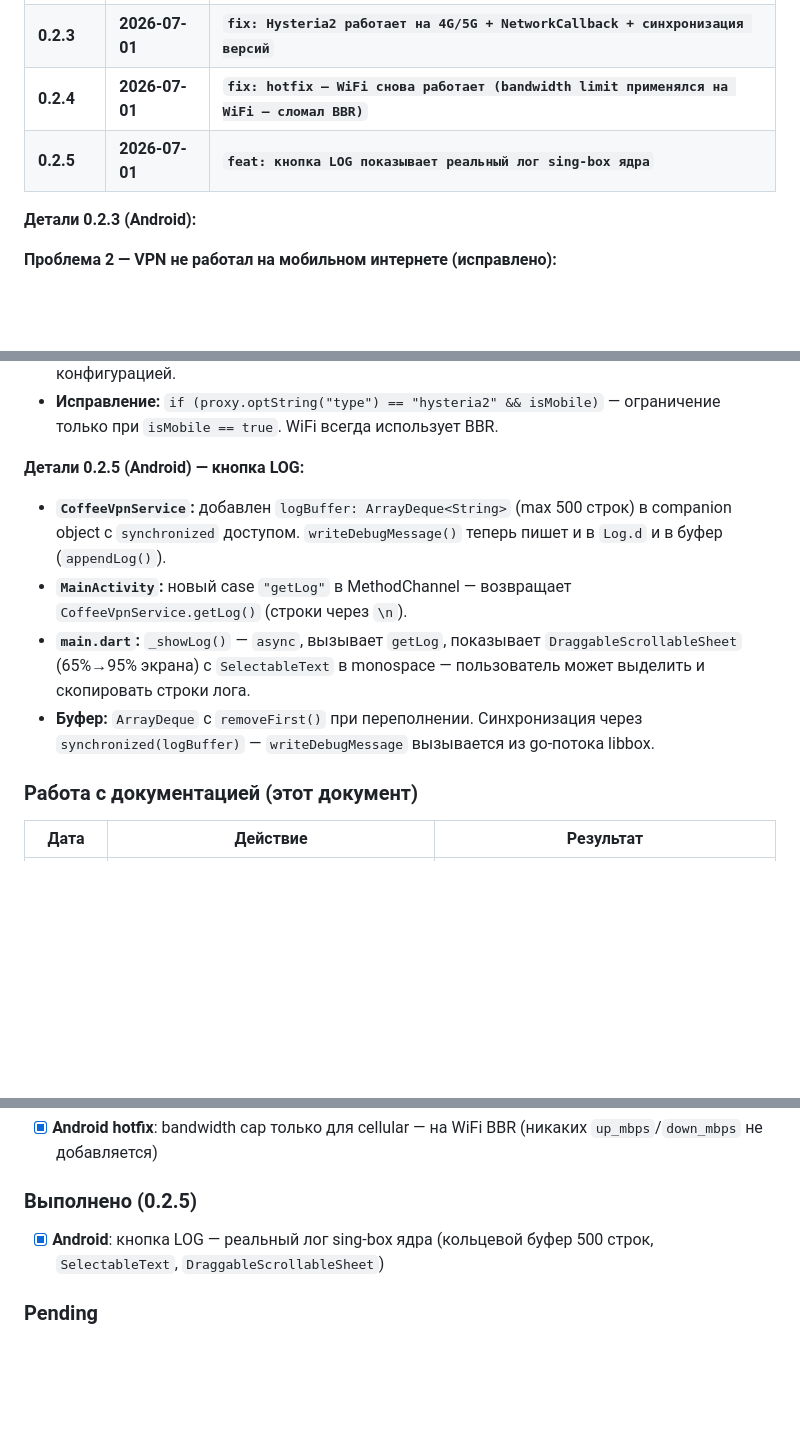
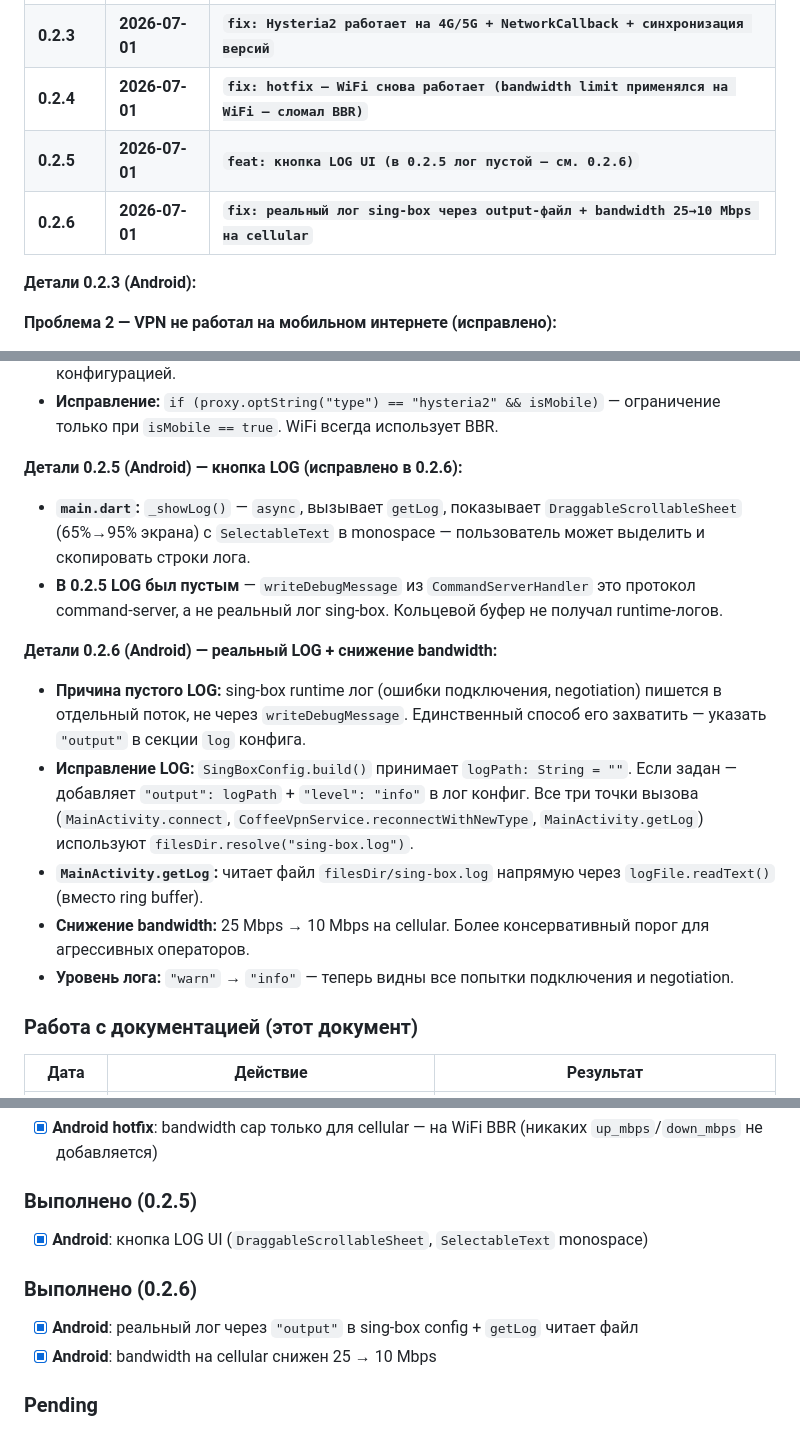
Before and after one commit to Arti-Ko/coffeeNetwork, a Markdown page: docs/coffeeNetwork-docs.md, 3 parts joined by grey strips. Rendered like a GitHub page; blank space fills up the shorter version.

Commit message:
docs: update for Android 0.2.6 — real LOG via output file, 10 Mbps mobile

```diff
--- a/docs/coffeeNetwork-docs.md
+++ b/docs/coffeeNetwork-docs.md
@@ -564,7 +564,8 @@ APK: `build/app/outputs/flutter-apk/app-release.apk`
 | 0.1.6 | — | `fix: вернуть ipv4_only + mtu 1400 (проверено через adb на устройстве)` |
 | **0.2.3** | **2026-07-01** | **`fix: Hysteria2 работает на 4G/5G + NetworkCallback + синхронизация версий`** |
 | **0.2.4** | **2026-07-01** | **`fix: hotfix — WiFi снова работает (bandwidth limit применялся на WiFi — сломал BBR)`** |
-| **0.2.5** | **2026-07-01** | **`feat: кнопка LOG показывает реальный лог sing-box ядра`** |
+| **0.2.5** | **2026-07-01** | **`feat: кнопка LOG UI (в 0.2.5 лог пустой — см. 0.2.6)`** |
+| **0.2.6** | **2026-07-01** | **`fix: реальный лог sing-box через output-файл + bandwidth 25→10 Mbps на cellular`** |
 
 **Детали 0.2.3 (Android):**
 
@@ -614,12 +615,18 @@ APK: `build/app/outputs/flutter-apk/app-release.apk`
 - **Принцип:** `up_mbps`/`down_mbps` без явного задания → Hysteria2 использует BBR (auto-CWND). Явное задание → фиксированный bandwidth, который может конфликтовать с серверной конфигурацией.
 - **Исправление:** `if (proxy.optString("type") == "hysteria2" && isMobile)` — ограничение только при `isMobile == true`. WiFi всегда использует BBR.
 
-**Детали 0.2.5 (Android) — кнопка LOG:**
+**Детали 0.2.5 (Android) — кнопка LOG (исправлено в 0.2.6):**
 
-- **`CoffeeVpnService`:** добавлен `logBuffer: ArrayDeque<String>` (max 500 строк) в companion object с `synchronized` доступом. `writeDebugMessage()` теперь пишет и в `Log.d` и в буфер (`appendLog()`).
-- **`MainActivity`:** новый case `"getLog"` в MethodChannel — возвращает `CoffeeVpnService.getLog()` (строки через `\n`).
 - **`main.dart`:** `_showLog()` — `async`, вызывает `getLog`, показывает `DraggableScrollableSheet` (65%→95% экрана) с `SelectableText` в monospace — пользователь может выделить и скопировать строки лога.
-- **Буфер:** `ArrayDeque` с `removeFirst()` при переполнении. Синхронизация через `synchronized(logBuffer)` — `writeDebugMessage` вызывается из go-потока libbox.
+- **В 0.2.5 LOG был пустым** — `writeDebugMessage` из `CommandServerHandler` это протокол command-server, а не реальный лог sing-box. Кольцевой буфер не получал runtime-логов.
+
+**Детали 0.2.6 (Android) — реальный LOG + снижение bandwidth:**
+
+- **Причина пустого LOG:** sing-box runtime лог (ошибки подключения, negotiation) пишется в отдельный поток, не через `writeDebugMessage`. Единственный способ его захватить — указать `"output"` в секции `log` конфига.
+- **Исправление LOG:** `SingBoxConfig.build()` принимает `logPath: String = ""`. Если задан — добавляет `"output": logPath` + `"level": "info"` в лог конфиг. Все три точки вызова (`MainActivity.connect`, `CoffeeVpnService.reconnectWithNewType`, `MainActivity.getLog`) используют `filesDir.resolve("sing-box.log")`.
+- **`MainActivity.getLog`:** читает файл `filesDir/sing-box.log` напрямую через `logFile.readText()` (вместо ring buffer).
+- **Снижение bandwidth:** 25 Mbps → 10 Mbps на cellular. Более консервативный порог для агрессивных операторов.
+- **Уровень лога:** `"warn"` → `"info"` — теперь видны все попытки подключения и negotiation.
 
 ### Работа с документацией (этот документ)
 
@@ -718,7 +727,11 @@ json:"multiplex,omitempty"       ← есть, но требует server mux su
 - [x] **Android hotfix**: bandwidth cap только для cellular — на WiFi BBR (никаких `up_mbps`/`down_mbps` не добавляется)
 
 ### Выполнено (0.2.5)
-- [x] **Android**: кнопка LOG — реальный лог sing-box ядра (кольцевой буфер 500 строк, `SelectableText`, `DraggableScrollableSheet`)
+- [x] **Android**: кнопка LOG UI (`DraggableScrollableSheet`, `SelectableText` monospace)
+
+### Выполнено (0.2.6)
+- [x] **Android**: реальный лог через `"output"` в sing-box config + `getLog` читает файл
+- [x] **Android**: bandwidth на cellular снижен 25 → 10 Mbps
 
 ### Pending
 - [ ] **Android**: рассмотреть отображение типа сети (WiFi/Mobile) в UI на Ticket-странице
```
Also changed, not shown: other parts of docs/coffeeNetwork-docs.md (+6 -4 lines).
